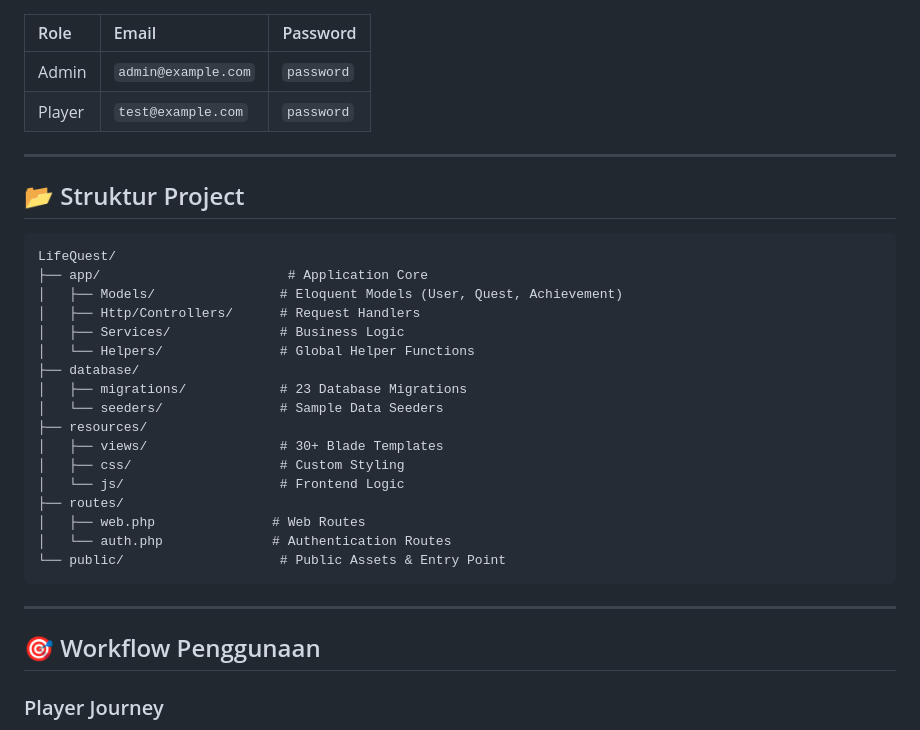
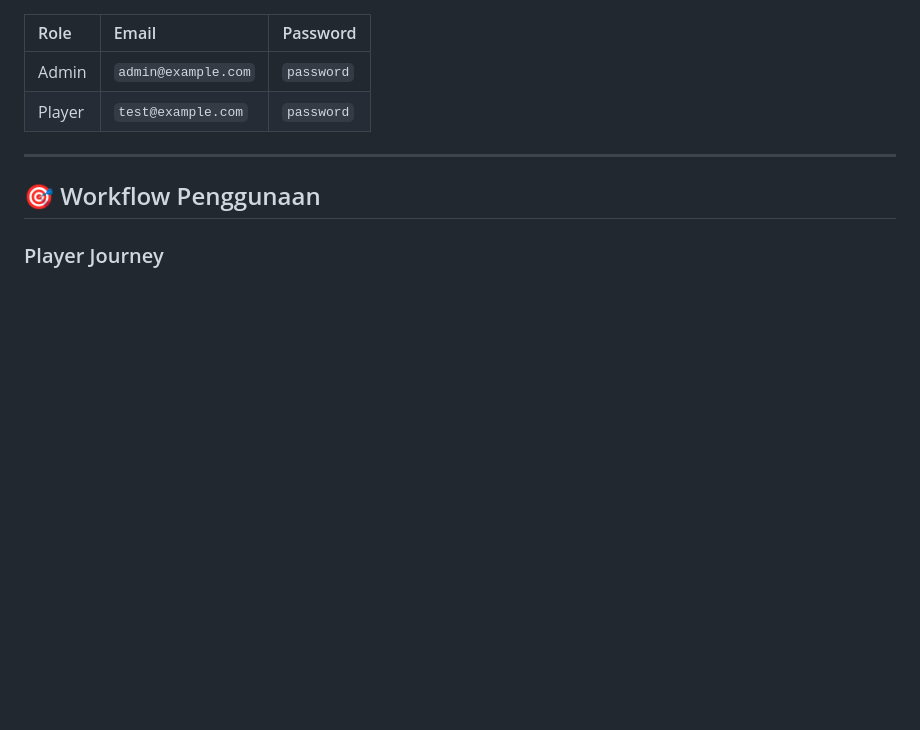
Before and after one commit to ThariqAdzikra/LifeQuest, a Markdown page: README.md, the part around the change. GitHub-like rendering; blank space fills up the shorter version.

Commit message:
memperbaiki readme yang kalcer dan keren

````diff
--- a/README.md
+++ b/README.md
@@ -240,30 +240,6 @@ app/
 
 -----
 
-## 📂 Struktur Project
-
-```
-LifeQuest/
-├── app/                        # Application Core
-│   ├── Models/                # Eloquent Models (User, Quest, Achievement)
-│   ├── Http/Controllers/      # Request Handlers
-│   ├── Services/              # Business Logic
-│   └── Helpers/               # Global Helper Functions
-├── database/
-│   ├── migrations/            # 23 Database Migrations
-│   └── seeders/               # Sample Data Seeders
-├── resources/
-│   ├── views/                 # 30+ Blade Templates
-│   ├── css/                   # Custom Styling
-│   └── js/                    # Frontend Logic
-├── routes/
-│   ├── web.php               # Web Routes
-│   └── auth.php              # Authentication Routes
-└── public/                    # Public Assets & Entry Point
-```
-
------
-
 ## 🎯 Workflow Penggunaan
 
 ### Player Journey
````
